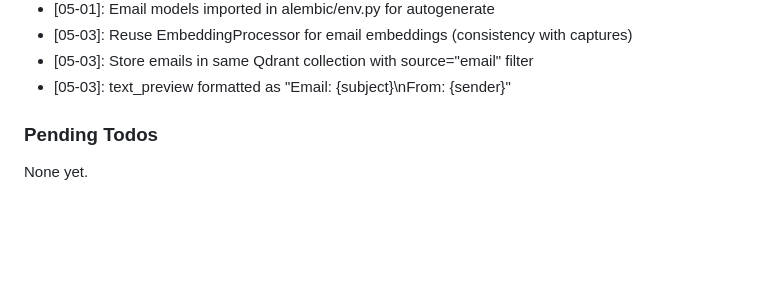
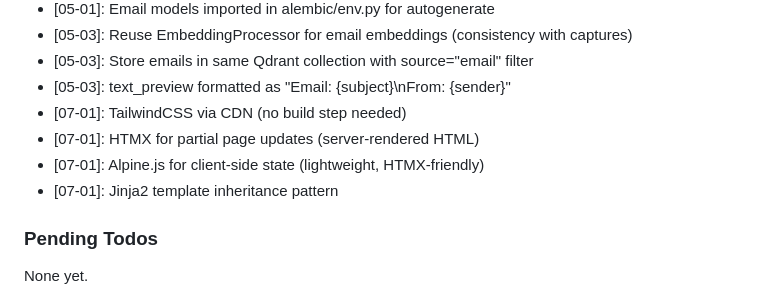
Before and after one commit to Arnarsson/Jarvis, a Markdown page: .planning/STATE.md, the part around the change. GitHub-like rendering; blank space fills up the shorter version.

Commit message:
docs(07-01): complete frontend project setup plan
Tasks completed: 8/8
- Add jinja2 dependency
- Create web module with routes
- Create base HTML template
- Create dashboard index page
- Create stub pages for other routes
- Create custom CSS
- Mount web router and static files
- Create web API for HTMX fragments

SUMMARY: .planning/phases/07-web-ui-visualization/07-01-SUMMARY.md

```diff
--- a/.planning/STATE.md
+++ b/.planning/STATE.md
@@ -173,6 +173,10 @@ Recent decisions affecting current work:
 - [05-03]: Reuse EmbeddingProcessor for email embeddings (consistency with captures)
 - [05-03]: Store emails in same Qdrant collection with source="email" filter
 - [05-03]: text_preview formatted as "Email: {subject}\nFrom: {sender}"
+- [07-01]: TailwindCSS via CDN (no build step needed)
+- [07-01]: HTMX for partial page updates (server-rendered HTML)
+- [07-01]: Alpine.js for client-side state (lightweight, HTMX-friendly)
+- [07-01]: Jinja2 template inheritance pattern
 
 ### Pending Todos
 
```
Also changed, not shown: 1 other file.
